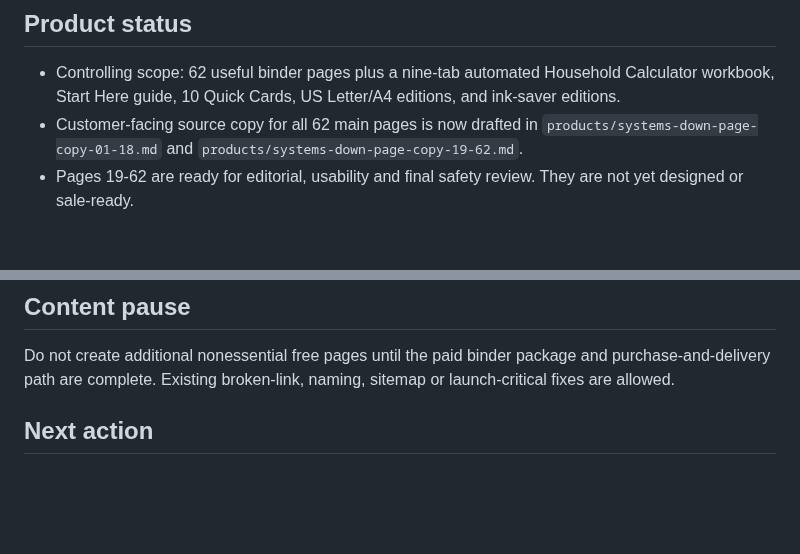
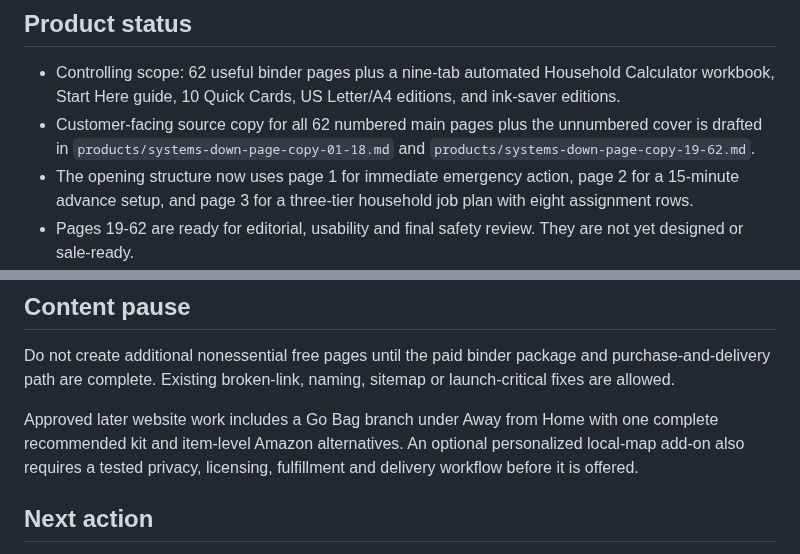
Before and after one commit to eyesonproductions-lgtm/LIVSOLV, a Markdown page: PROJECT_STATUS.md, 2 parts joined by grey strips. Drawn GitHub-style; blank space fills up the shorter version.

Commit message:
Update status after binder opening review

```diff
--- a/PROJECT_STATUS.md
+++ b/PROJECT_STATUS.md
@@ -17,7 +17,8 @@ This is a calm household emergency decision system, not a generic checklist or a
 ## Product status
 
 - Controlling scope: 62 useful binder pages plus a nine-tab automated Household Calculator workbook, Start Here guide, 10 Quick Cards, US Letter/A4 editions, and ink-saver editions.
-- Customer-facing source copy for all 62 main pages is now drafted in `products/systems-down-page-copy-01-18.md` and `products/systems-down-page-copy-19-62.md`.
+- Customer-facing source copy for all 62 numbered main pages plus the unnumbered cover is drafted in `products/systems-down-page-copy-01-18.md` and `products/systems-down-page-copy-19-62.md`.
+- The opening structure now uses page 1 for immediate emergency action, page 2 for a 15-minute advance setup, and page 3 for a three-tier household job plan with eight assignment rows.
 - Pages 19-62 are ready for editorial, usability and final safety review. They are not yet designed or sale-ready.
 - The current architecture covers household dependencies, power/generator/solar, water, food/cold storage/cooking, medication/medical devices, heat/cold, sensory/accessibility, communications, home systems, records/cash, pets, vehicles, separation, stay/leave, evacuation, First 72 Hours, two-week continuity, and handoff/review.
 - The previously shortened First 72 Hours ZIP, old 25-page binder, and old `Systems Down: First 72 Hours` product name are superseded.
@@ -61,6 +62,8 @@ No additional nonessential free-content expansion should outrank completing the
 
 Do not create additional nonessential free pages until the paid binder package and purchase-and-delivery path are complete. Existing broken-link, naming, sitemap or launch-critical fixes are allowed.
 
+Approved later website work includes a Go Bag branch under Away from Home with one complete recommended kit and item-level Amazon alternatives. An optional personalized local-map add-on also requires a tested privacy, licensing, fulfillment and delivery workflow before it is offered.
+
 ## Next action
 
 Build and formula-test the nine-tab Household Calculator workbook against the completed 62-page source-copy draft.
```
